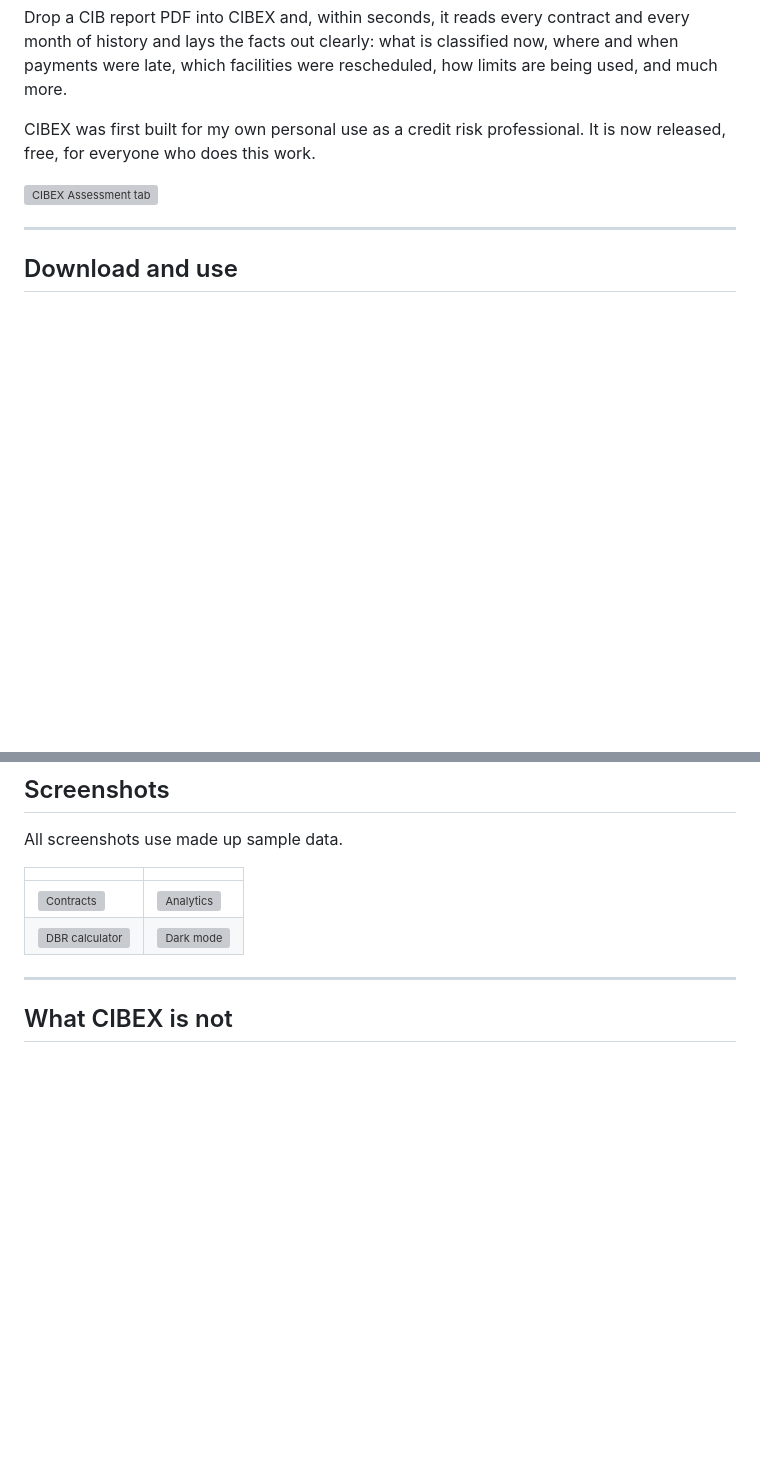
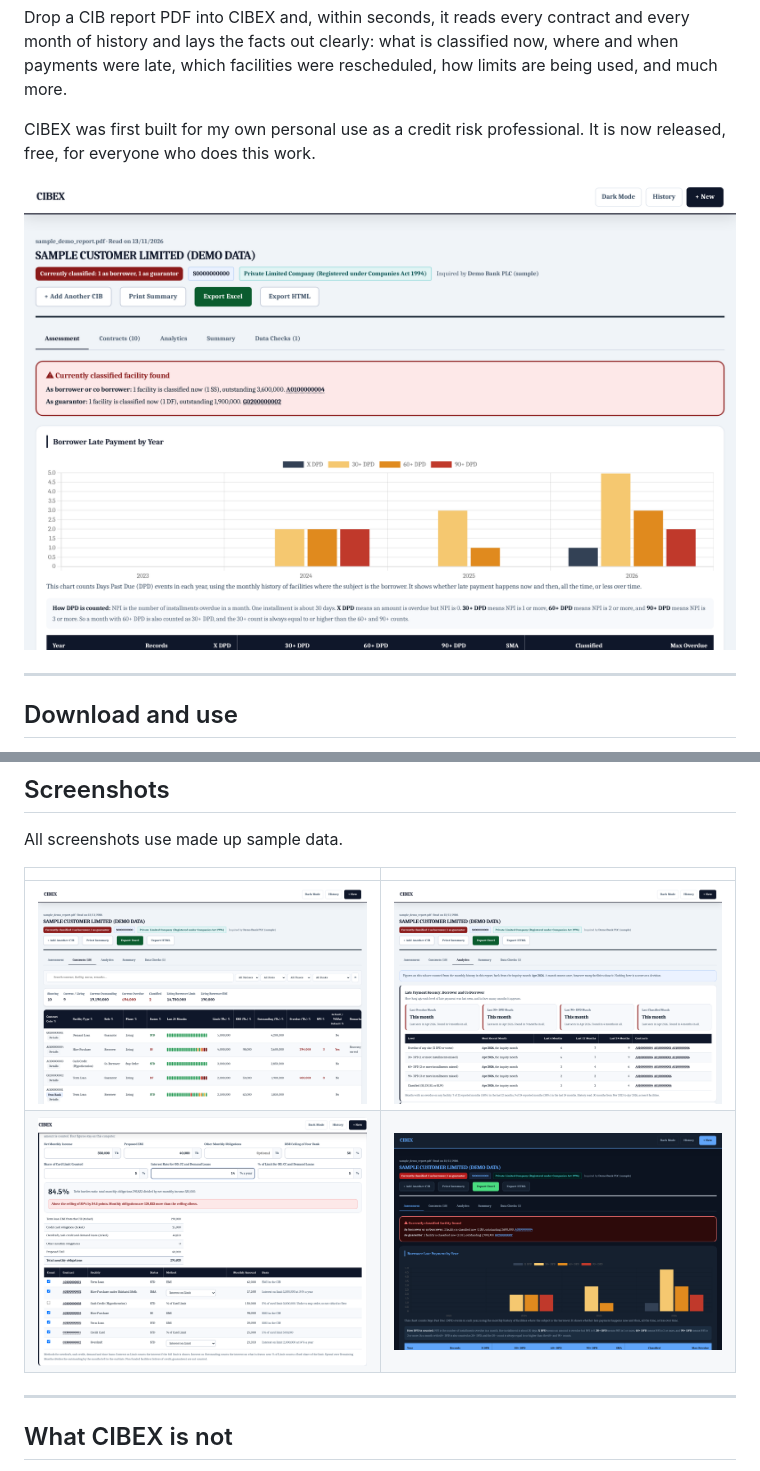
Before and after one commit to mashoarr-bit/cibex, a Markdown page: README.md, 2 parts joined by grey strips. GitHub-like rendering; pictures changed too: 1_assessment.png (added), 2_contracts.png (added), 3_analytics.png (added); blank space fills up the shorter version; grey boxes are pictures that could not be loaded.

Commit message:
CIBEX version 1.0
CIBEX version 1.0

```diff
--- a/README.md
+++ b/README.md
@@ -6,7 +6,7 @@ Drop a CIB report PDF into CIBEX and, within seconds, it reads every contract an
 
 CIBEX was first built for my own personal use as a credit risk professional. It is now released, free, for everyone who does this work.
 
-![CIBEX Assessment tab](docs/screenshots/1_assessment.png)
+![CIBEX Assessment tab](1_assessment.png)
 
 ---
 
@@ -80,8 +80,8 @@ All screenshots use made up sample data.
 
 | | |
 |---|---|
-| ![Contracts](docs/screenshots/2_contracts.png) | ![Analytics](docs/screenshots/3_analytics.png) |
-| ![DBR calculator](docs/screenshots/4_dbr_calculator.png) | ![Dark mode](docs/screenshots/5_dark_mode.png) |
+| ![Contracts](2_contracts.png) | ![Analytics](3_analytics.png) |
+| ![DBR calculator](4_dbr_calculator.png) | ![Dark mode](5_dark_mode.png) |
 
 ---
 
```
Also changed, not shown: 0_welcome.png (added).
